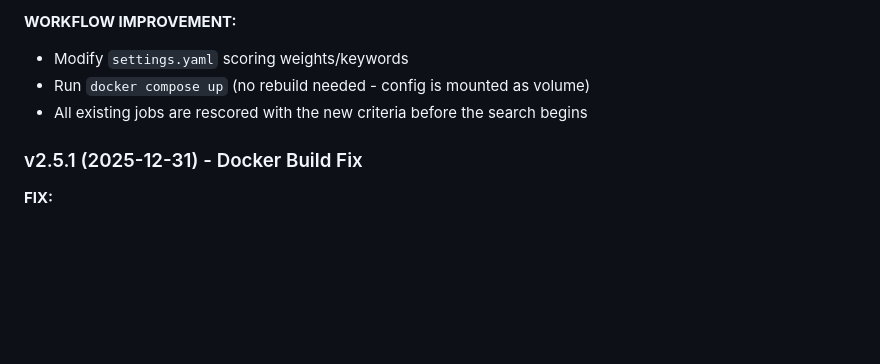
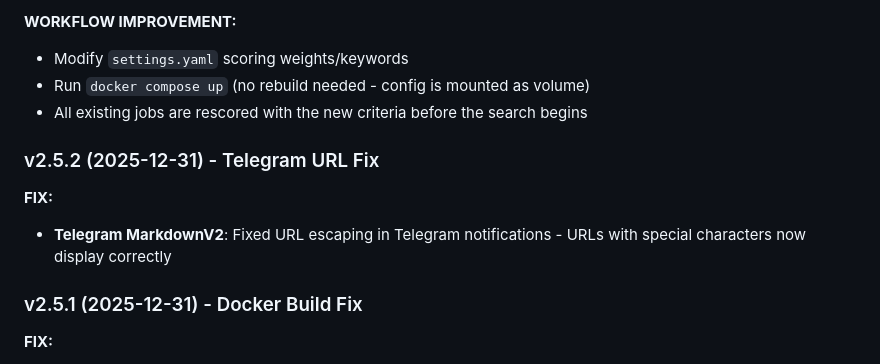
Before and after one commit to VincenzoImp/job-search-tool, a Markdown page: CLAUDE.md, the part around one of its changes. GitHub-like rendering; blank space fills up the shorter version.

```diff
--- a/CLAUDE.md
+++ b/CLAUDE.md
@@ -992,6 +992,11 @@ MIT License - See LICENSE file for details.
 - Modify `settings.yaml` scoring weights/keywords
 - Run `docker compose up` (no rebuild needed - config is mounted as volume)
 - All existing jobs are rescored with the new criteria before the search begins
+
+### v2.5.2 (2025-12-31) - Telegram URL Fix
+
+**FIX:**
+- **Telegram MarkdownV2**: Fixed URL escaping in Telegram notifications - URLs with special characters now display correctly
 
 ### v2.5.1 (2025-12-31) - Docker Build Fix
 
```
Also changed, not shown: other parts of CLAUDE.md (+1 -1 lines), CHANGELOG.md (+19 -0 lines).
